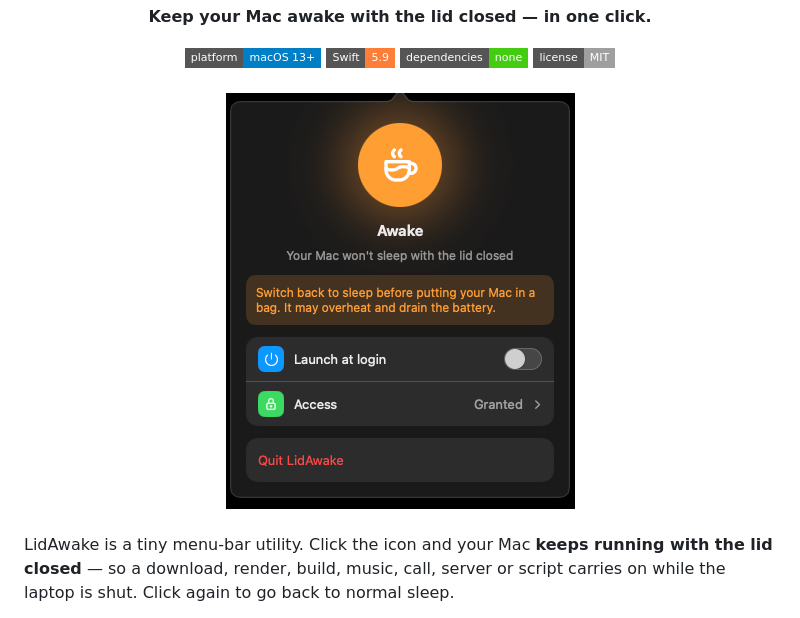
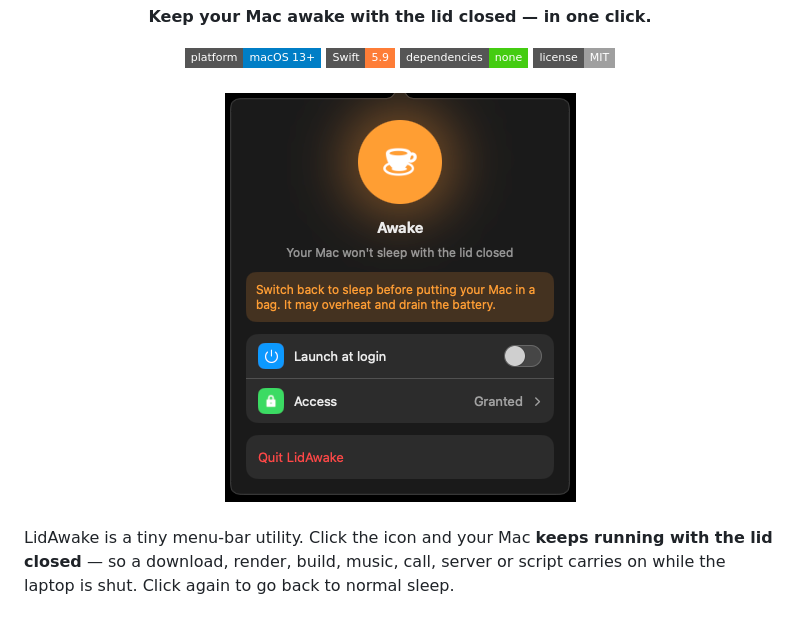
Before and after one commit to kokush-v/lidawake, a Markdown page: README.md, the part around the change. Drawn GitHub-style; pictures changed too: docs/images/panel-awake.png; badges without logos.

Commit message:
docs: use the screenshot with the cup-and-saucer hero icon

```diff
--- a/README.md
+++ b/README.md
@@ -12,7 +12,7 @@
 <br>
 
 <div align="center">
-  <img src="docs/images/panel-awake.png" width="349" alt="LidAwake panel in Awake mode">
+  <img src="docs/images/panel-awake.png" width="351" alt="LidAwake panel in Awake mode">
 </div>
 
 <br>
```
